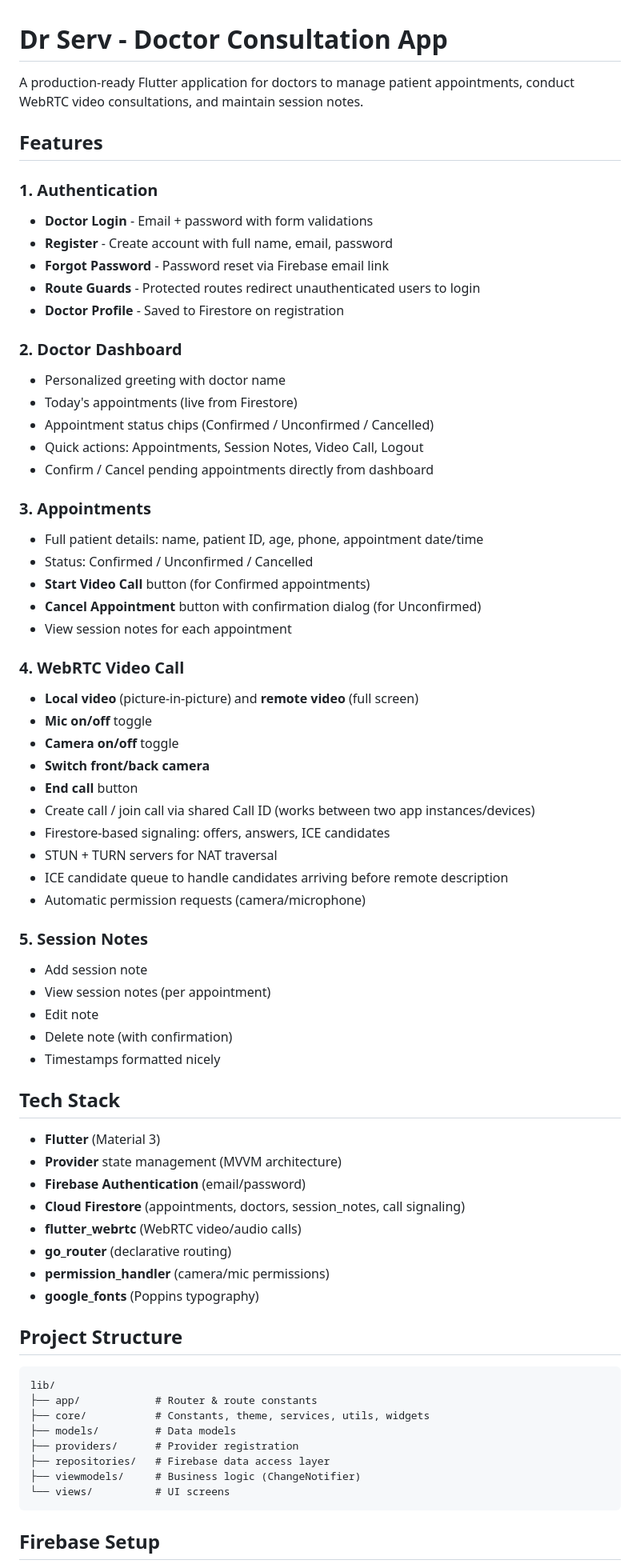
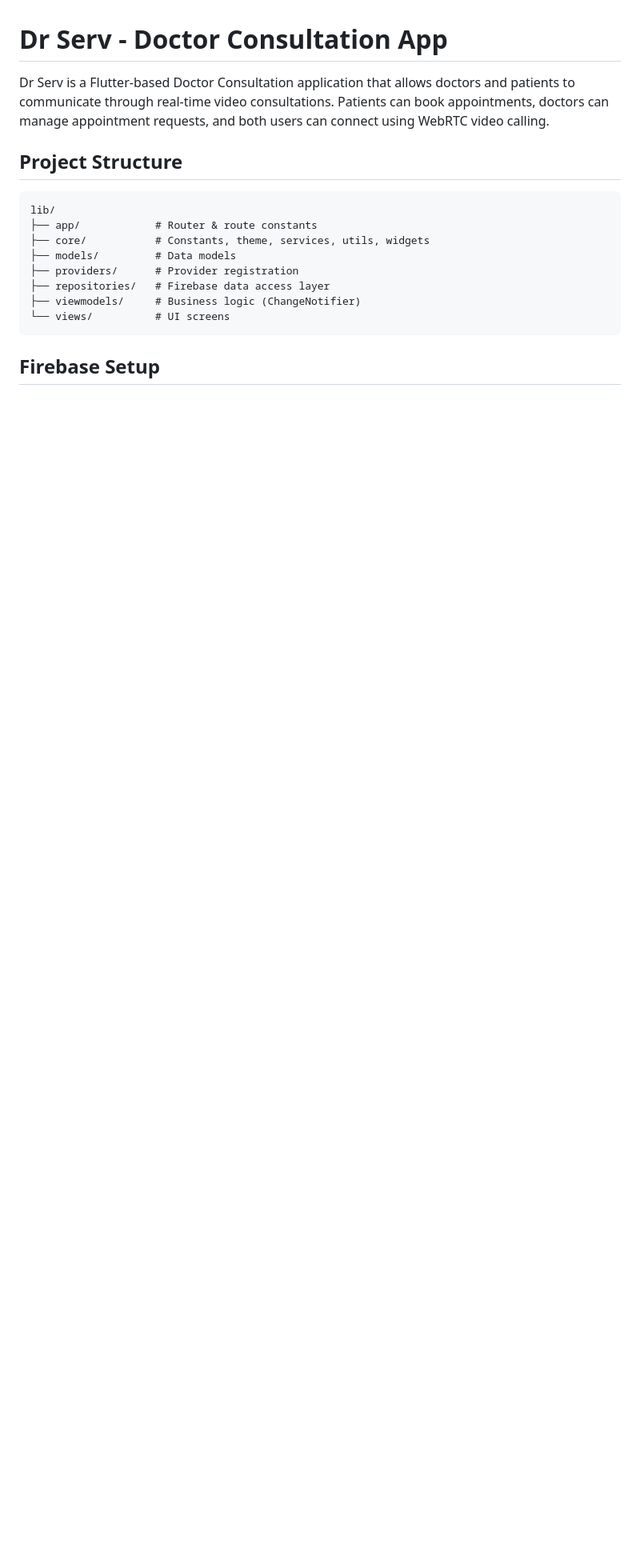
Before and after one commit to shahfaisal009932/health-doctor, a Markdown page: README.md, the part around one of its changes. Shown at 80% size. GitHub-like rendering; blank space fills up the shorter version.

Commit message:
Revise README for improved feature and tech stack details
Updated README to enhance clarity on features, tech stack, and usage instructions.

````diff
--- a/README.md
+++ b/README.md
@@ -1,58 +1,7 @@
 # Dr Serv - Doctor Consultation App
 
-A production-ready Flutter application for doctors to manage patient appointments, conduct WebRTC video consultations, and maintain session notes.
+Dr Serv is a Flutter-based Doctor Consultation application that allows doctors and patients to communicate through real-time video consultations. Patients can book appointments, doctors can manage appointment requests, and both users can connect using WebRTC video calling.
 
-## Features
-
-### 1. Authentication
-- **Doctor Login** - Email + password with form validations
-- **Register** - Create account with full name, email, password
-- **Forgot Password** - Password reset via Firebase email link
-- **Route Guards** - Protected routes redirect unauthenticated users to login
-- **Doctor Profile** - Saved to Firestore on registration
-
-### 2. Doctor Dashboard
-- Personalized greeting with doctor name
-- Today's appointments (live from Firestore)
-- Appointment status chips (Confirmed / Unconfirmed / Cancelled)
-- Quick actions: Appointments, Session Notes, Video Call, Logout
-- Confirm / Cancel pending appointments directly from dashboard
-
-### 3. Appointments
-- Full patient details: name, patient ID, age, phone, appointment date/time
-- Status: Confirmed / Unconfirmed / Cancelled
-- **Start Video Call** button (for Confirmed appointments)
-- **Cancel Appointment** button with confirmation dialog (for Unconfirmed)
-- View session notes for each appointment
-
-### 4. WebRTC Video Call
-- **Local video** (picture-in-picture) and **remote video** (full screen)
-- **Mic on/off** toggle
-- **Camera on/off** toggle
-- **Switch front/back camera**
-- **End call** button
-- Create call / join call via shared Call ID (works between two app instances/devices)
-- Firestore-based signaling: offers, answers, ICE candidates
-- STUN + TURN servers for NAT traversal
-- ICE candidate queue to handle candidates arriving before remote description
-- Automatic permission requests (camera/microphone)
-
-### 5. Session Notes
-- Add session note
-- View session notes (per appointment)
-- Edit note
-- Delete note (with confirmation)
-- Timestamps formatted nicely
-
-## Tech Stack
-- **Flutter** (Material 3)
-- **Provider** state management (MVVM architecture)
-- **Firebase Authentication** (email/password)
-- **Cloud Firestore** (appointments, doctors, session_notes, call signaling)
-- **flutter_webrtc** (WebRTC video/audio calls)
-- **go_router** (declarative routing)
-- **permission_handler** (camera/mic permissions)
-- **google_fonts** (Poppins typography)
 
 ## Project Structure
 ```
````
Also changed, not shown: other parts of README.md (+84 -92 lines).
